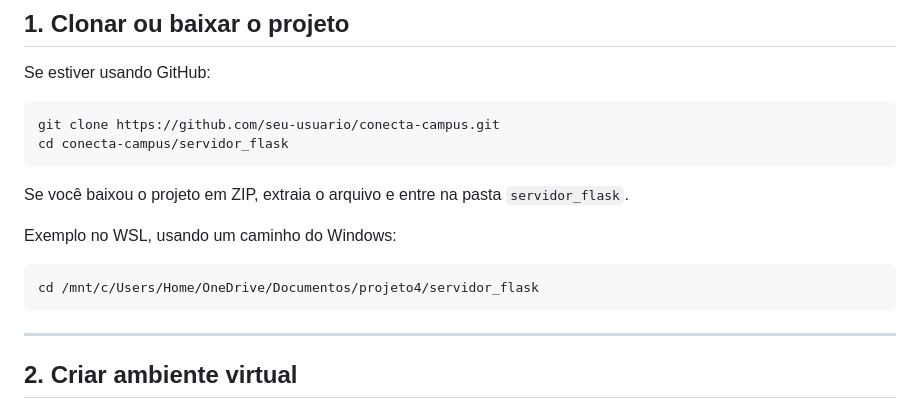
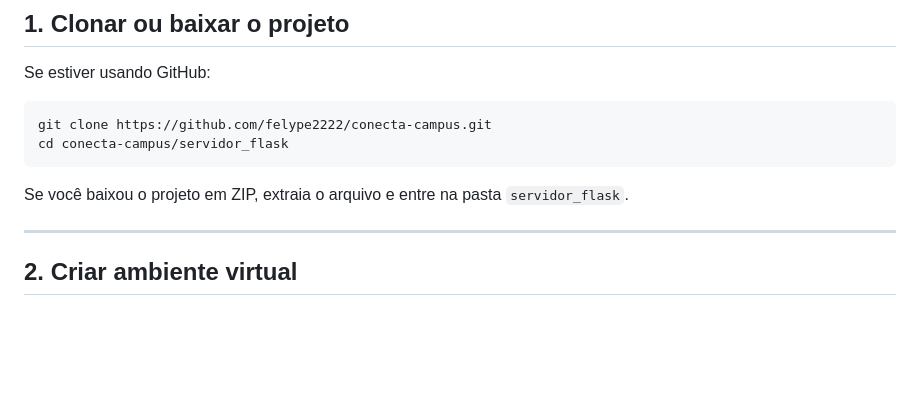
Before and after one commit to felype2222/conecta-campus, a Markdown page: README.md, the part around the change. GitHub-like rendering; blank space fills up the shorter version.

Commit message:
docs: atualiza link do repositorio para clonagem

````diff
--- a/README.md
+++ b/README.md
@@ -93,17 +93,11 @@ sudo apt install python3 python3-pip python3-venv python3-full -y
 Se estiver usando GitHub:
 
 ```bash
-git clone https://github.com/seu-usuario/conecta-campus.git
+git clone https://github.com/felype2222/conecta-campus.git
 cd conecta-campus/servidor_flask
 ```
 
 Se você baixou o projeto em ZIP, extraia o arquivo e entre na pasta `servidor_flask`.
-
-Exemplo no WSL, usando um caminho do Windows:
-
-```bash
-cd /mnt/c/Users/Home/OneDrive/Documentos/projeto4/servidor_flask
-```
 
 ---
 
````
